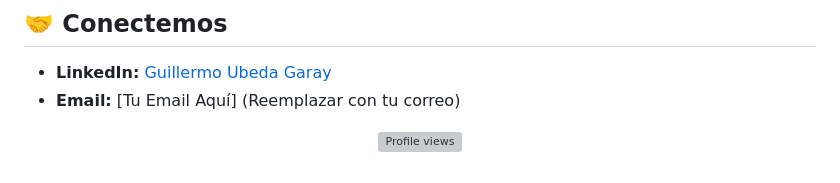
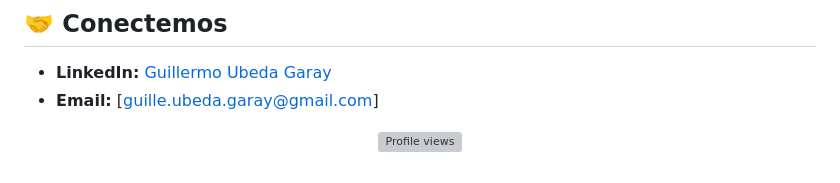
Before and after one commit to Guillermo1987/Guillermo1987, a Markdown page: README.md, the part around the change. Drawn GitHub-style; grey boxes are pictures that could not be loaded.

Commit message:
Update email contact in README.md

```diff
--- a/README.md
+++ b/README.md
@@ -39,7 +39,7 @@ Mis proyectos demuestran la aplicación práctica de mis habilidades para resolv
 ## 🤝 Conectemos
 
 *   **LinkedIn:** [Guillermo Ubeda Garay](https://www.linkedin.com/in/guillermo-alejandro-%C3%BA-027a3a120/?locale=en_US)
-*   **Email:** [Tu Email Aquí] (Reemplazar con tu correo)
+*   **Email:** [guille.ubeda.garay@gmail.com]
 
 <p align="center">
     <img src="https://komarev.com/ghpvc/?username=Guillermo1987&color=blue" alt="Profile views" />
```
